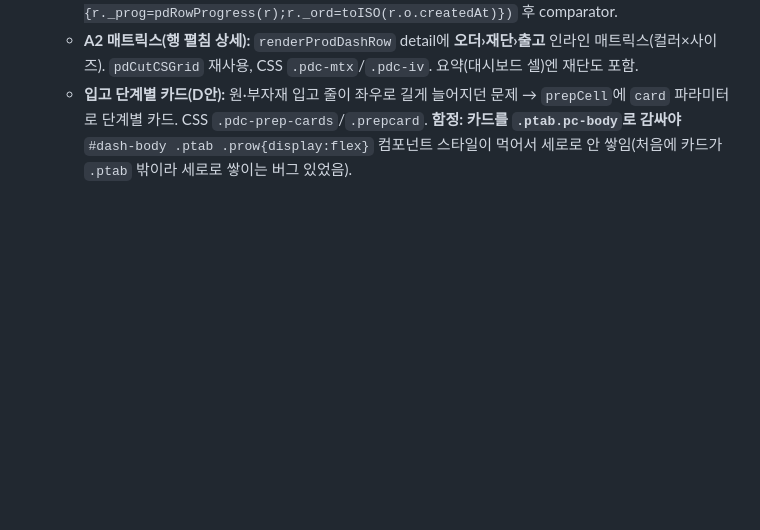
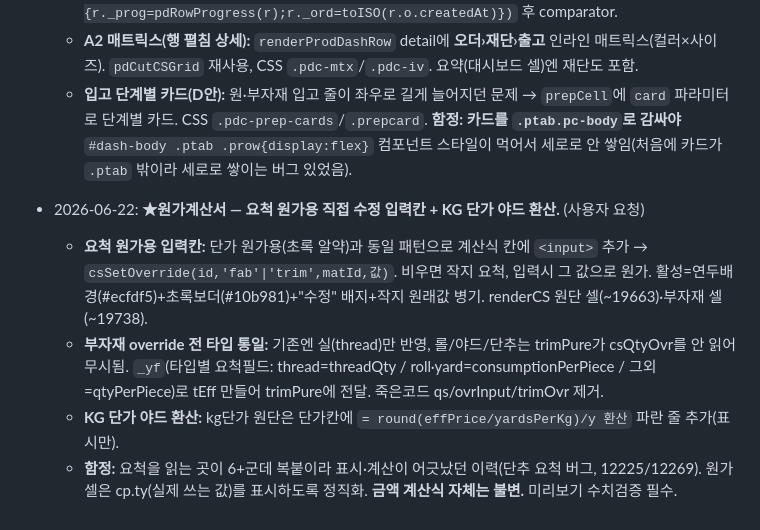
Before and after one commit to subak805-netizen/fpf-manager, a Markdown page: DESIGN_GUIDE.md, the part around the change. Drawn GitHub-style; blank space fills up the shorter version.

Commit message:
docs: DESIGN_GUIDE 원가계산서 요척 원가용 입력칸 변경 이력
Co-Authored-By: Claude Opus 4.8 <noreply@anthropic.com>

```diff
--- a/DESIGN_GUIDE.md
+++ b/DESIGN_GUIDE.md
@@ -365,3 +365,8 @@
   - **정렬 우선순위(확정):** ①출고 임박(출고예정일 가까운 순) → ②진행률 높은 순 → ③오더일 오래된 순. 헬퍼 `pdRowStages(r)`(단계 계산 추출)·`pdRowProgress(r)`(0~1). 정렬 전 `rows.forEach(r=>{r._prog=pdRowProgress(r);r._ord=toISO(r.o.createdAt)})` 후 comparator.
   - **A2 매트릭스(행 펼침 상세):** `renderProdDashRow` detail에 **오더›재단›출고** 인라인 매트릭스(컬러×사이즈). `pdCutCSGrid` 재사용, CSS `.pdc-mtx`/`.pdc-iv`. 요약(대시보드 셀)엔 재단도 포함.
   - **입고 단계별 카드(D안):** 원·부자재 입고 줄이 좌우로 길게 늘어지던 문제 → `prepCell`에 `card` 파라미터로 단계별 카드. CSS `.pdc-prep-cards`/`.prepcard`. **함정: 카드를 `.ptab.pc-body`로 감싸야** `#dash-body .ptab .prow{display:flex}` 컴포넌트 스타일이 먹어서 세로로 안 쌓임(처음에 카드가 `.ptab` 밖이라 세로로 쌓이는 버그 있었음).
+- 2026-06-22: **★원가계산서 — 요척 원가용 직접 수정 입력칸 + KG 단가 야드 환산.** (사용자 요청)
+  - **요척 원가용 입력칸:** 단가 원가용(초록 알약)과 동일 패턴으로 계산식 칸에 `<input>` 추가 → `csSetOverride(id,'fab'|'trim',matId,값)`. 비우면 작지 요척, 입력시 그 값으로 원가. 활성=연두배경(#ecfdf5)+초록보더(#10b981)+"수정" 배지+작지 원래값 병기. renderCS 원단 셀(~19663)·부자재 셀(~19738).
+  - **부자재 override 전 타입 통일:** 기존엔 실(thread)만 반영, 롤/야드/단추는 trimPure가 csQtyOvr를 안 읽어 무시됨. `_yf`(타입별 요척필드: thread=threadQty / roll·yard=consumptionPerPiece / 그외=qtyPerPiece)로 tEff 만들어 trimPure에 전달. 죽은코드 qs/ovrInput/trimOvr 제거.
+  - **KG 단가 야드 환산:** kg단가 원단은 단가칸에 `= round(effPrice/yardsPerKg)/y 환산` 파란 줄 추가(표시만).
+  - **함정:** 요척을 읽는 곳이 6+군데 복붙이라 표시·계산이 어긋났던 이력(단추 요척 버그, 12225/12269). 원가 셀은 cp.ty(실제 쓰는 값)를 표시하도록 정직화. **금액 계산식 자체는 불변.** 미리보기 수치검증 필수.
```
